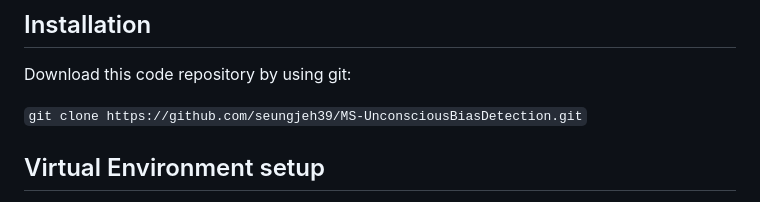
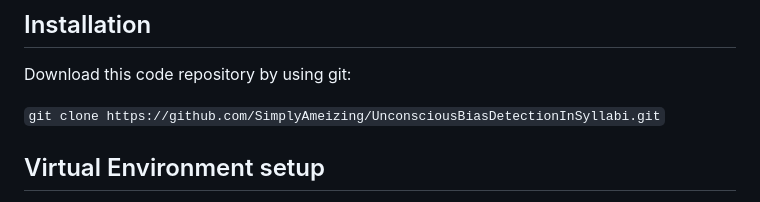
Before and after one commit to SimplyAmeizing/UnconsciousBiasDetectionInSyllabi, a Markdown page: README.md, the part around the change. Rendered like a GitHub page.

```diff
--- a/README.md
+++ b/README.md
@@ -25,7 +25,7 @@ This code has been run and tested on:
 
 Download this code repository by using git:
 
-`git clone https://github.com/seungjeh39/MS-UnconsciousBiasDetection.git`
+`git clone https://github.com/SimplyAmeizing/UnconsciousBiasDetectionInSyllabi.git`
 
 ## Virtual Environment setup
 
```
